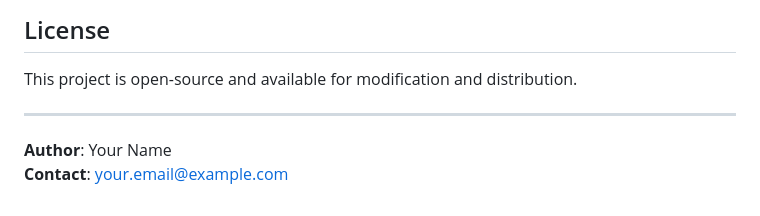
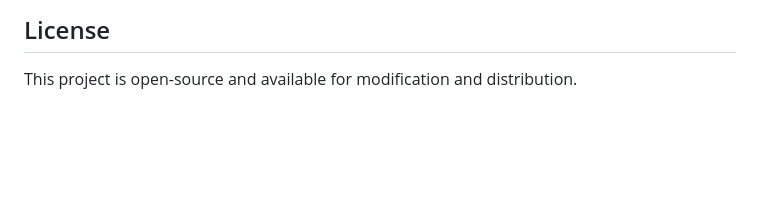
Before and after one commit to Eashwar-Kumar-T/Driver-Detection, a Markdown page: README.md, the part around the change. Rendered like a GitHub page; blank space fills up the shorter version.

```diff
--- a/README.md
+++ b/README.md
@@ -95,7 +95,3 @@ For deployment on a cloud platform (e.g., AWS, Heroku):
 
 ## License
 This project is open-source and available for modification and distribution.
-
----
-**Author**: Your Name
-**Contact**: your.email@example.com
```
